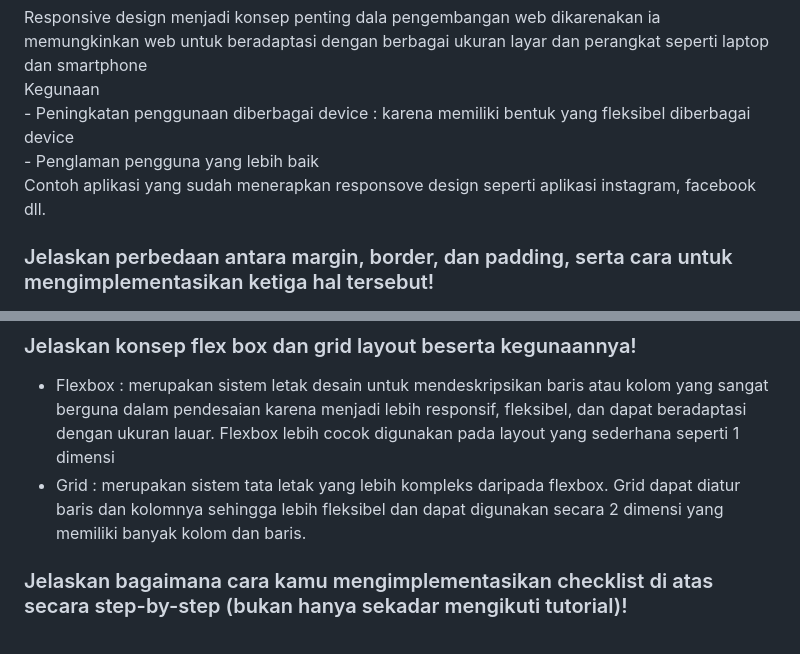
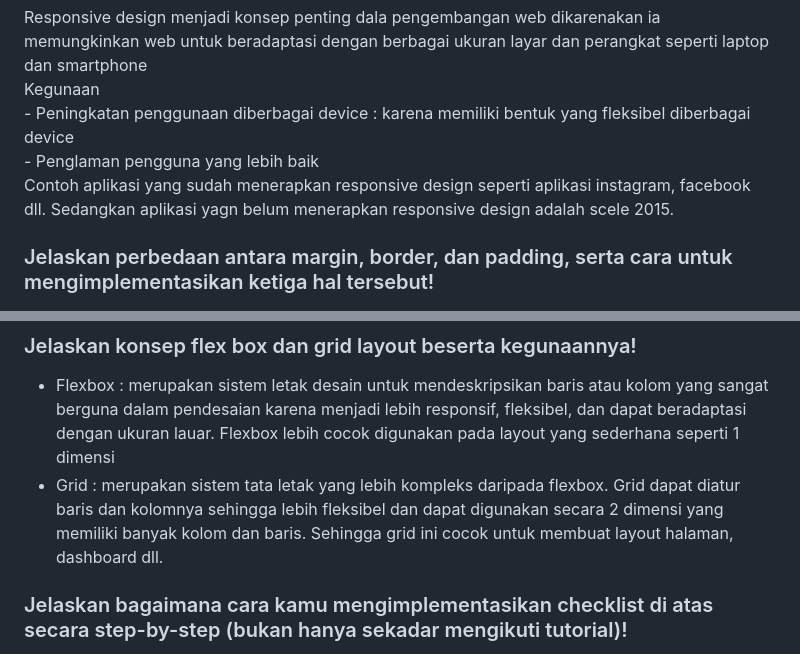
Before and after one commit to lhakiim/lufor-shop, a Markdown page: README.md, 2 parts joined by grey strips. GitHub-like rendering.

```diff
--- a/README.md
+++ b/README.md
@@ -297,7 +297,7 @@ Kegunaan <br>
 - Peningkatan penggunaan diberbagai device : karena memiliki bentuk yang fleksibel diberbagai device<br>
 - Penglaman pengguna yang lebih baik
 <br>
-Contoh aplikasi yang sudah menerapkan responsove design seperti aplikasi instagram, facebook dll.
+Contoh aplikasi yang sudah menerapkan responsive design seperti aplikasi instagram, facebook dll. Sedangkan aplikasi yagn belum menerapkan responsive design adalah scele 2015.
 
 
 ### Jelaskan perbedaan antara margin, border, dan padding, serta cara untuk mengimplementasikan ketiga hal tersebut!
@@ -324,7 +324,7 @@ Contoh aplikasi yang sudah menerapkan responsove design seperti aplikasi instagr
 
 ### Jelaskan konsep flex box dan grid layout beserta kegunaannya!
 - Flexbox : merupakan sistem letak desain untuk mendeskripsikan baris atau kolom yang sangat berguna dalam pendesaian karena menjadi lebih responsif, fleksibel, dan dapat beradaptasi dengan ukuran lauar. Flexbox lebih cocok digunakan pada layout yang sederhana seperti 1 dimensi
-- Grid : merupakan sistem tata letak yang lebih kompleks daripada flexbox. Grid dapat diatur baris dan kolomnya sehingga lebih fleksibel dan dapat digunakan secara 2 dimensi yang memiliki banyak kolom dan baris.
+- Grid : merupakan sistem tata letak yang lebih kompleks daripada flexbox. Grid dapat diatur baris dan kolomnya sehingga lebih fleksibel dan dapat digunakan secara 2 dimensi yang memiliki banyak kolom dan baris. Sehingga grid ini cocok untuk membuat layout halaman, dashboard dll.
 
 ### Jelaskan bagaimana cara kamu mengimplementasikan checklist di atas secara step-by-step (bukan hanya sekadar mengikuti tutorial)!
 
```
